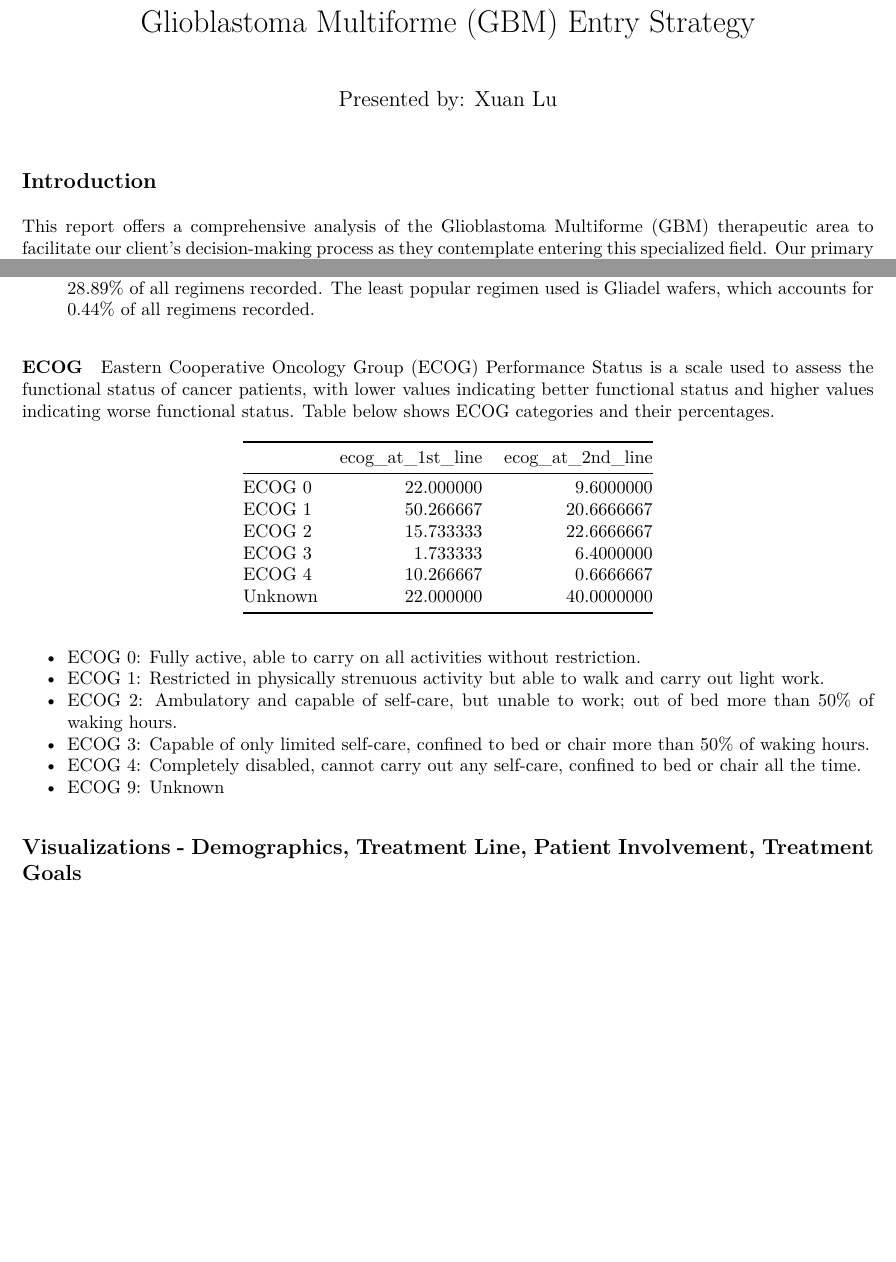
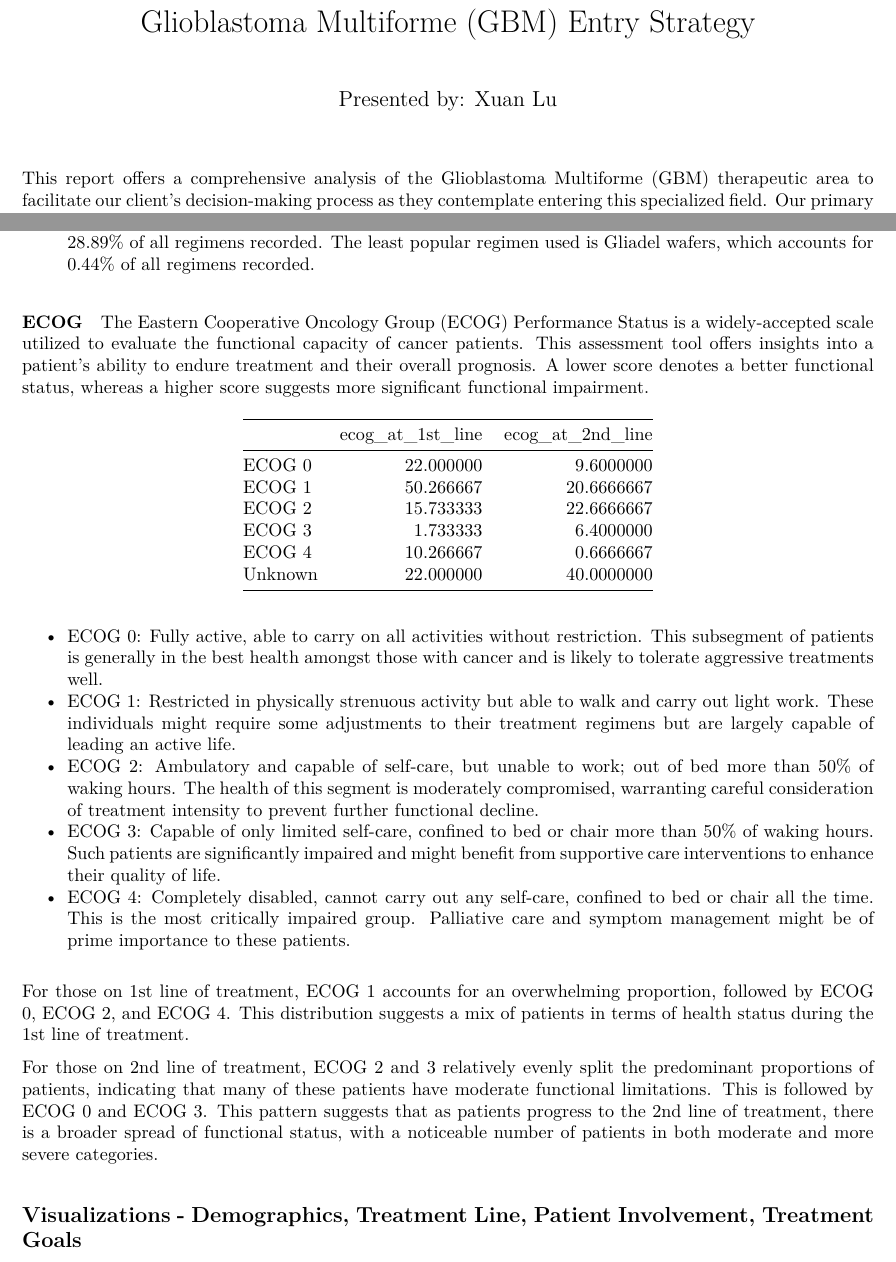
Before and after one commit to xl3214/m3_GBM_market, an R Markdown document (m3_GBM_market.Rmd): two parts of pages 1 and 3 of 5, joined at a grey line, cut so that both start at the same text, the shorter picture padded with empty space. The pictures show the output file m3_GBM_market.pdf that the author committed with the source.

Commit message:
Minor updates on comments

````diff
--- a/m3_GBM_market.Rmd
+++ b/m3_GBM_market.Rmd
@@ -7,8 +7,6 @@ output: pdf_document
 ```{r setup, include=FALSE}
 knitr::opts_chunk$set(echo = TRUE)
 ```
-
-## Introduction
 
 This report offers a comprehensive analysis of the Glioblastoma Multiforme (GBM) therapeutic area to facilitate our client's decision-making process as they contemplate entering this specialized field. Our primary focus is on understanding the structure of the GBM market, specifically identifying clinically significant patient subgroups that receive distinct treatments. The ultimate objective is to unveil distinct opportunities within this challenging and critical medical landscape.
 
@@ -438,7 +436,7 @@ apply_unique(gbm, categorical_vars)
 
 ##### ECOG
 
-Eastern Cooperative Oncology Group (ECOG) Performance Status is a scale used to assess the functional status of cancer patients, with lower values indicating better functional status and higher values indicating worse functional status. Table below shows ECOG categories and their percentages.
+The Eastern Cooperative Oncology Group (ECOG) Performance Status is a widely-accepted scale utilized to evaluate the functional capacity of cancer patients. This assessment tool offers insights into a patient's ability to endure treatment and their overall prognosis. A lower score denotes a better functional status, whereas a higher score suggests more significant functional impairment.
 
 ```{r ECOG table, echo = FALSE, message=FALSE, warning=FALSE}
 # Apply the function to each row of the data frame and create a new variable
@@ -463,12 +461,15 @@ ecog_df <- data.frame(do.call(cbind, ecog_percent))
 knitr::kable(ecog_df)
 ```
 
-- ECOG 0: Fully active, able to carry on all activities without restriction.
-- ECOG 1: Restricted in physically strenuous activity but able to walk and carry out light work.
-- ECOG 2: Ambulatory and capable of self-care, but unable to work; out of bed more than 50% of waking hours.
-- ECOG 3: Capable of only limited self-care, confined to bed or chair more than 50% of waking hours.
-- ECOG 4: Completely disabled, cannot carry out any self-care, confined to bed or chair all the time.
-- ECOG 9: Unknown
+- ECOG 0: Fully active, able to carry on all activities without restriction. This subsegment of patients is generally in the best health amongst those with cancer and is likely to tolerate aggressive treatments well.
+- ECOG 1: Restricted in physically strenuous activity but able to walk and carry out light work. These individuals might require some adjustments to their treatment regimens but are largely capable of leading an active life.
+- ECOG 2: Ambulatory and capable of self-care, but unable to work; out of bed more than 50% of waking hours. The health of this segment is moderately compromised, warranting careful consideration of treatment intensity to prevent further functional decline.
+- ECOG 3: Capable of only limited self-care, confined to bed or chair more than 50% of waking hours. Such patients are significantly impaired and might benefit from supportive care interventions to enhance their quality of life.
+- ECOG 4: Completely disabled, cannot carry out any self-care, confined to bed or chair all the time. This is the most critically impaired group. Palliative care and symptom management might be of prime importance to these patients.
+
+For those on 1st line of treatment, ECOG 1 accounts for an overwhelming proportion, followed by ECOG 0, ECOG 2, and ECOG 4. This distribution suggests a mix of patients in terms of health status during the 1st line of treatment.
+
+For those on 2nd line of treatment, ECOG 2 and 3 relatively evenly split the predominant proportions of patients, indicating that many of these patients have moderate functional limitations. This is followed by ECOG 0 and ECOG 3. This pattern suggests that as patients progress to the 2nd line of treatment, there is a broader spread of functional status, with a noticeable number of patients in both moderate and more severe categories.
 
 ## Visualizations - Demographics, Treatment Line, Patient Involvement, Treatment Goals
 
````
Also changed, not shown: m3_GBM_market.pdf.
